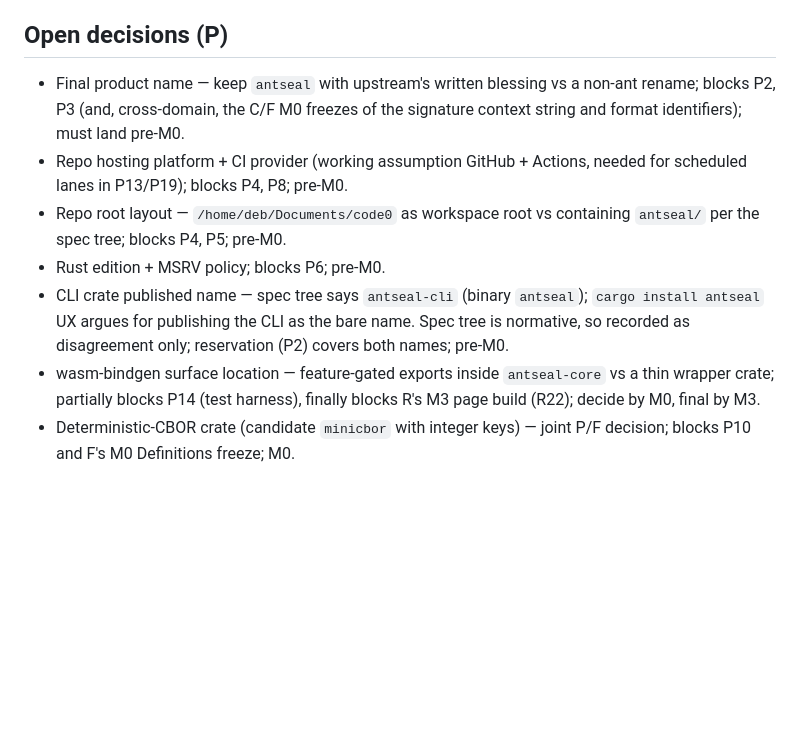
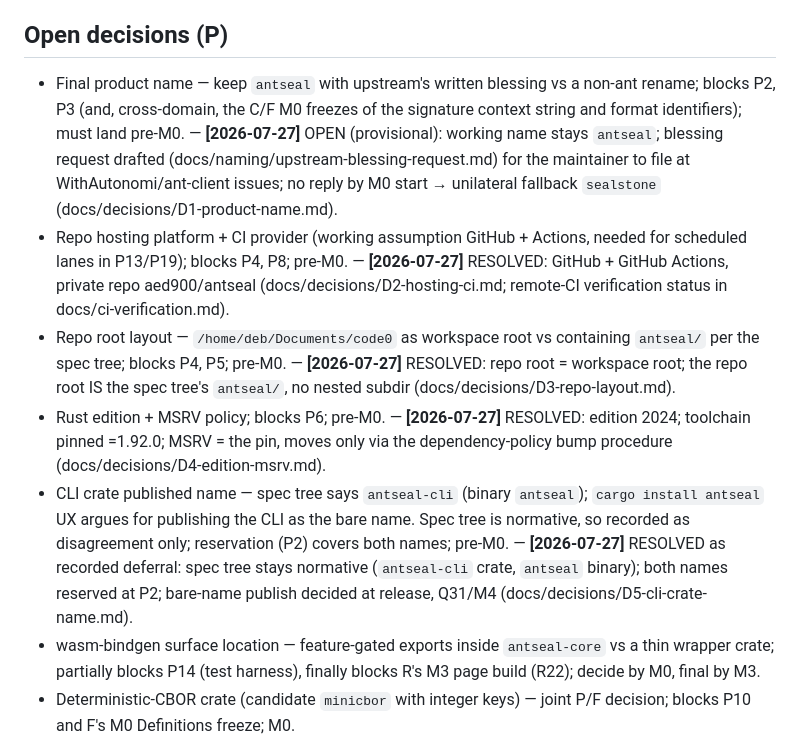
Before and after one commit to aed900/antseal, a Markdown page: tasks/P.md, the part around the change. Rendered like a GitHub page; blank space fills up the shorter version.

Commit message:
P: annotate the five resolved/provisional Open decisions (P) with 2026-07-27 statuses
Co-Authored-By: Claude Fable 5 <noreply@anthropic.com>

```diff
--- a/tasks/P.md
+++ b/tasks/P.md
@@ -231,11 +231,11 @@
 - Notes: Q36 owns the equivalent chore from the release side — implement once, cross-referenced.
 
 ## Open decisions (P)
-- Final product name — keep `antseal` with upstream's written blessing vs a non-ant rename; blocks P2, P3 (and, cross-domain, the C/F M0 freezes of the signature context string and format identifiers); must land pre-M0.
-- Repo hosting platform + CI provider (working assumption GitHub + Actions, needed for scheduled lanes in P13/P19); blocks P4, P8; pre-M0.
-- Repo root layout — `/home/deb/Documents/code0` as workspace root vs containing `antseal/` per the spec tree; blocks P4, P5; pre-M0.
-- Rust edition + MSRV policy; blocks P6; pre-M0.
-- CLI crate published name — spec tree says `antseal-cli` (binary `antseal`); `cargo install antseal` UX argues for publishing the CLI as the bare name. Spec tree is normative, so recorded as disagreement only; reservation (P2) covers both names; pre-M0.
+- Final product name — keep `antseal` with upstream's written blessing vs a non-ant rename; blocks P2, P3 (and, cross-domain, the C/F M0 freezes of the signature context string and format identifiers); must land pre-M0. — **[2026-07-27]** OPEN (provisional): working name stays `antseal`; blessing request drafted (docs/naming/upstream-blessing-request.md) for the maintainer to file at WithAutonomi/ant-client issues; no reply by M0 start → unilateral fallback `sealstone` (docs/decisions/D1-product-name.md).
+- Repo hosting platform + CI provider (working assumption GitHub + Actions, needed for scheduled lanes in P13/P19); blocks P4, P8; pre-M0. — **[2026-07-27]** RESOLVED: GitHub + GitHub Actions, private repo aed900/antseal (docs/decisions/D2-hosting-ci.md; remote-CI verification status in docs/ci-verification.md).
+- Repo root layout — `/home/deb/Documents/code0` as workspace root vs containing `antseal/` per the spec tree; blocks P4, P5; pre-M0. — **[2026-07-27]** RESOLVED: repo root = workspace root; the repo root IS the spec tree's `antseal/`, no nested subdir (docs/decisions/D3-repo-layout.md).
+- Rust edition + MSRV policy; blocks P6; pre-M0. — **[2026-07-27]** RESOLVED: edition 2024; toolchain pinned =1.92.0; MSRV = the pin, moves only via the dependency-policy bump procedure (docs/decisions/D4-edition-msrv.md).
+- CLI crate published name — spec tree says `antseal-cli` (binary `antseal`); `cargo install antseal` UX argues for publishing the CLI as the bare name. Spec tree is normative, so recorded as disagreement only; reservation (P2) covers both names; pre-M0. — **[2026-07-27]** RESOLVED as recorded deferral: spec tree stays normative (`antseal-cli` crate, `antseal` binary); both names reserved at P2; bare-name publish decided at release, Q31/M4 (docs/decisions/D5-cli-crate-name.md).
 - wasm-bindgen surface location — feature-gated exports inside `antseal-core` vs a thin wrapper crate; partially blocks P14 (test harness), finally blocks R's M3 page build (R22); decide by M0, final by M3.
 - Deterministic-CBOR crate (candidate `minicbor` with integer keys) — joint P/F decision; blocks P10 and F's M0 Definitions freeze; M0.
 - `ed25519-dalek` 2.x vs 3.0.0; blocks P11 and C's signature work; M0.
```
